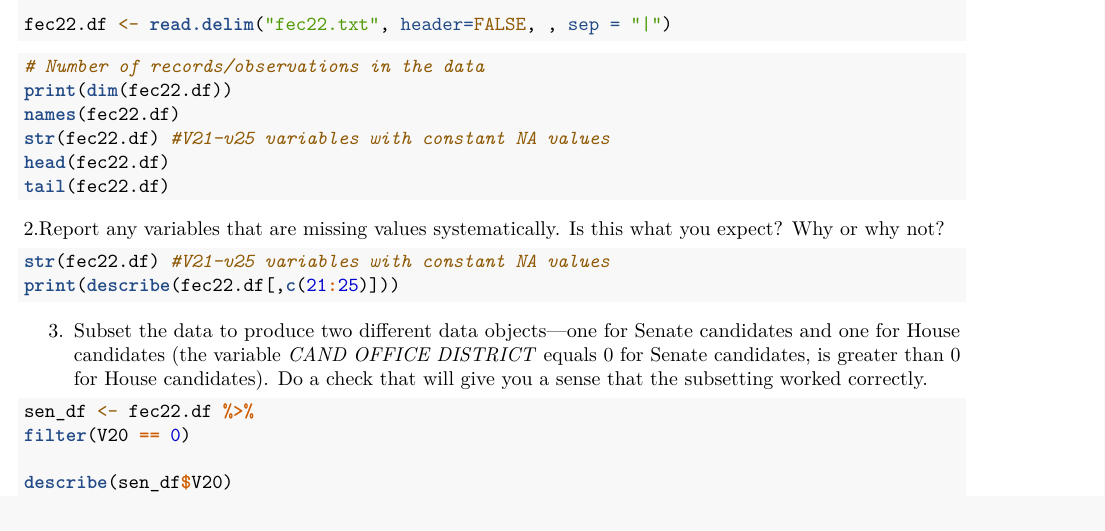
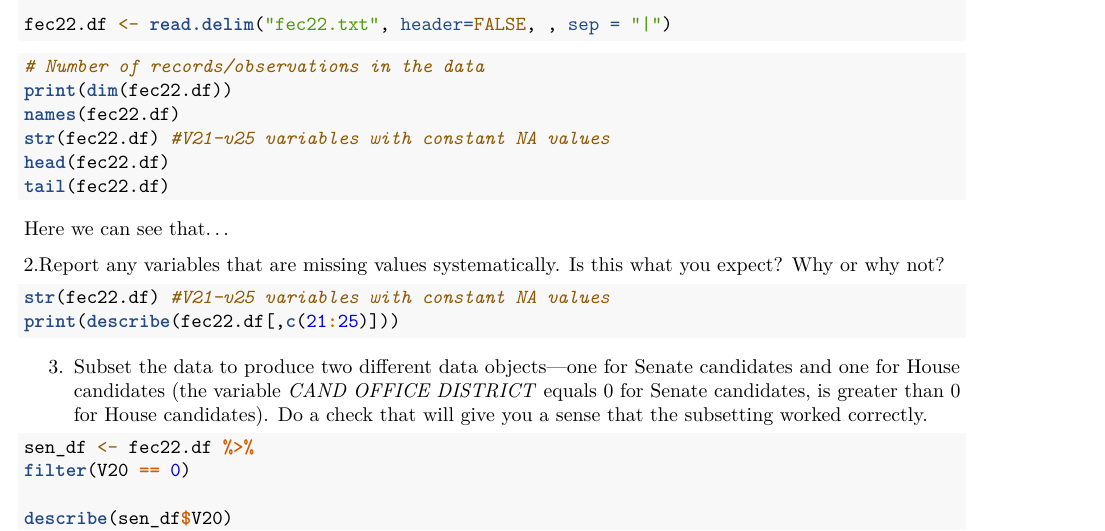
Before and after one commit to saurbina/data_science_pol_anlt, an R Markdown document (Homework/ps1_sau2113.rmd): part of page 1 of 2, cut so that both start at the same text. Rendered offline with R 4.5, knitr and Pandoc, then LaTeX, with nearby package versions; the code chunks are not run, so their results and figures are left out.

Commit message:
homework

````diff
--- a/Homework/ps1_sau2113.rmd
+++ b/Homework/ps1_sau2113.rmd
@@ -32,6 +32,7 @@ str(fec22.df) #V21-v25 variables with constant NA values
 head(fec22.df)
 tail(fec22.df)
 ```
+Here we can see that...
 
 2.Report any variables that are missing values systematically. Is this what you expect? Why or why not?
 
````
